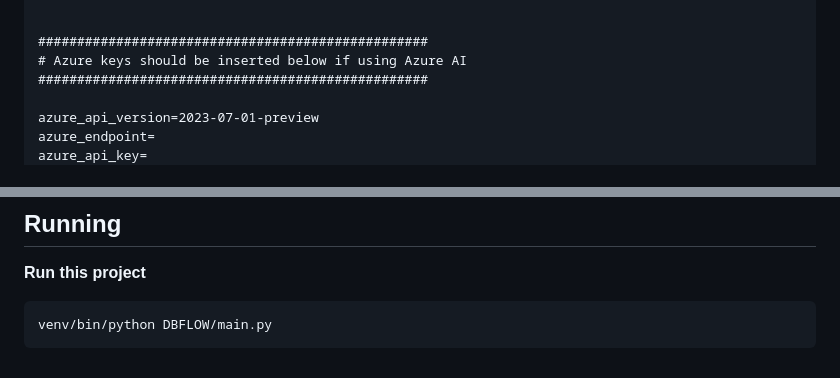
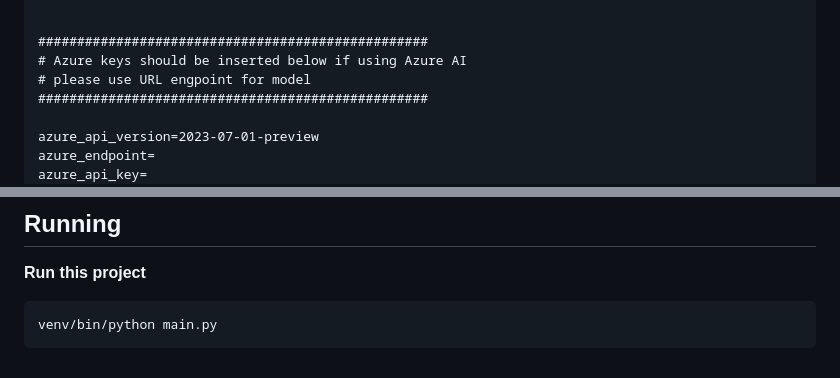
Before and after one commit to dtehan/DBCatalog, a Markdown page: README.md, 2 parts joined by grey strips. Rendered like a GitHub page.

````diff
--- a/README.md
+++ b/README.md
@@ -68,6 +68,7 @@ aws_model_nova_lite=us.amazon.nova-lite-v1:0
 
 ##################################################
 # Azure keys should be inserted below if using Azure AI
+# please use URL engpoint for model
 ##################################################
 
 azure_api_version=2023-07-01-preview
@@ -142,5 +143,5 @@ venv\Scripts\activate
 ## Running
 **Run this project**
 ```
-venv/bin/python DBFLOW/main.py
+venv/bin/python main.py
 ```
````
